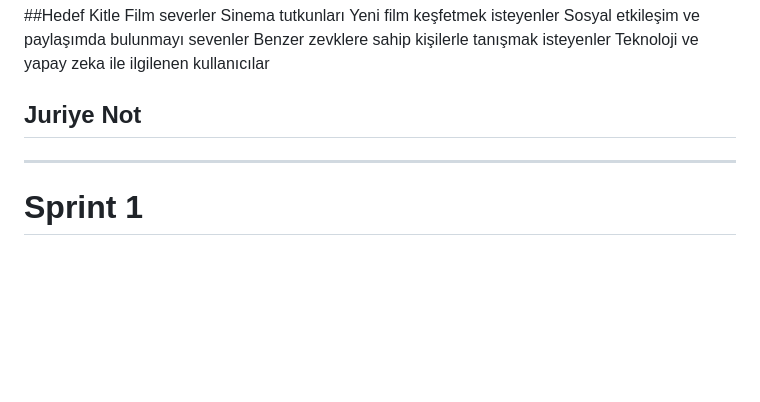
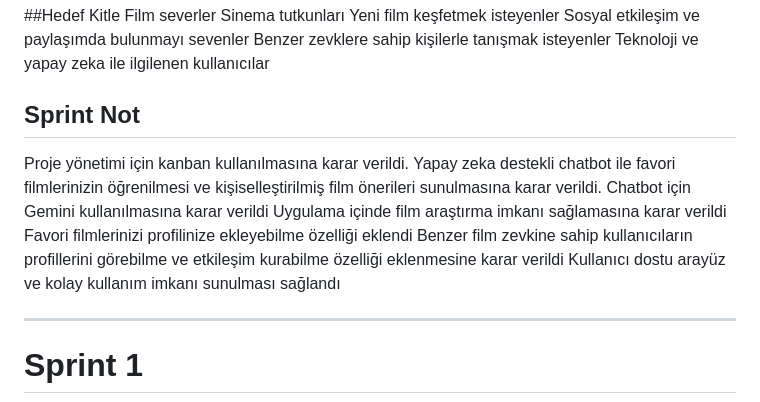
Before and after one commit to iremsalgar/63, a Markdown page: README.md, the part around the change. GitHub-like rendering; blank space fills up the shorter version.

```diff
--- a/README.md
+++ b/README.md
@@ -45,8 +45,15 @@ Sosyal etkileşim ve paylaşımda bulunmayı sevenler
 Benzer zevklere sahip kişilerle tanışmak isteyenler
 Teknoloji ve yapay zeka ile ilgilenen kullanıcılar
 
-## Juriye Not
+## Sprint Not
 
+Proje yönetimi için kanban kullanılmasına karar verildi.
+Yapay zeka destekli chatbot ile favori filmlerinizin öğrenilmesi ve kişiselleştirilmiş film önerileri sunulmasına karar verildi.
+Chatbot için Gemini kullanılmasına karar verildi
+Uygulama içinde film araştırma imkanı sağlamasına karar verildi
+Favori filmlerinizi profilinize ekleyebilme özelliği eklendi
+Benzer film zevkine sahip kullanıcıların profillerini görebilme ve etkileşim kurabilme özelliği eklenmesine karar verildi
+Kullanıcı dostu arayüz ve kolay kullanım imkanı sunulması sağlandı
 
 ---
 
```
